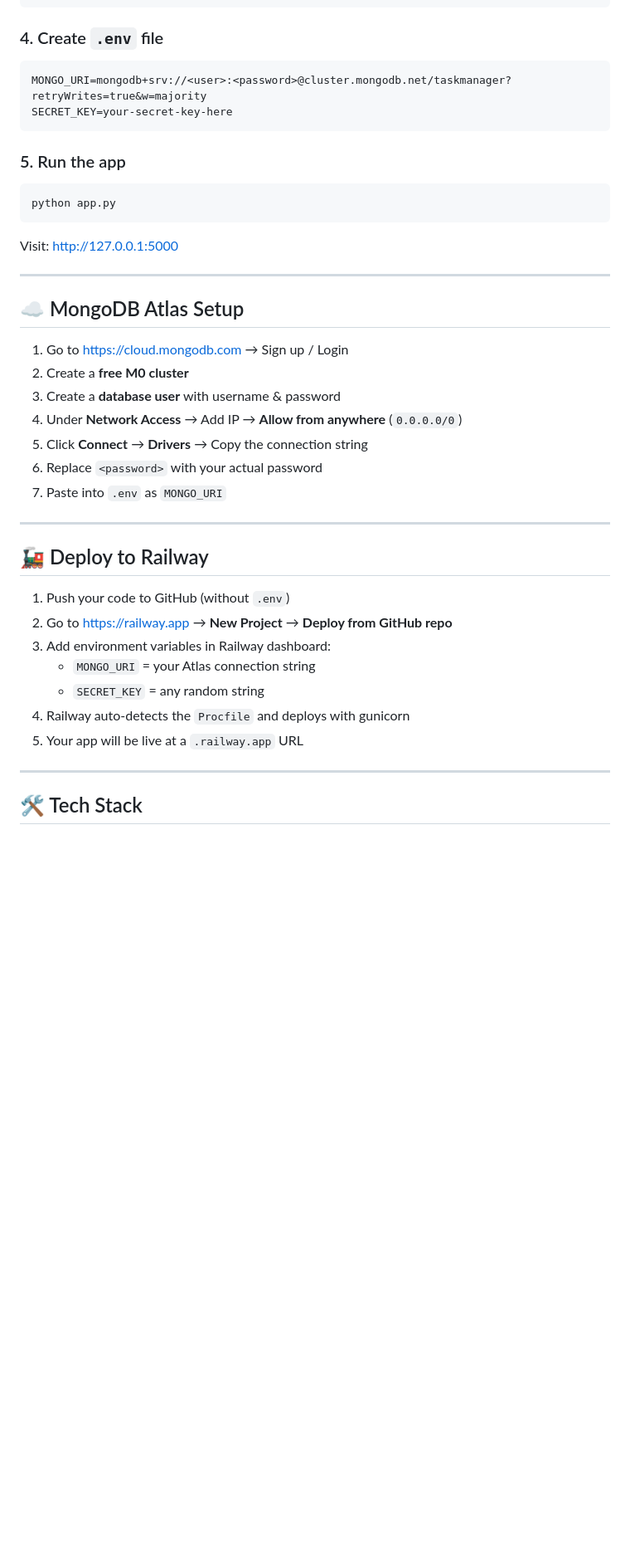
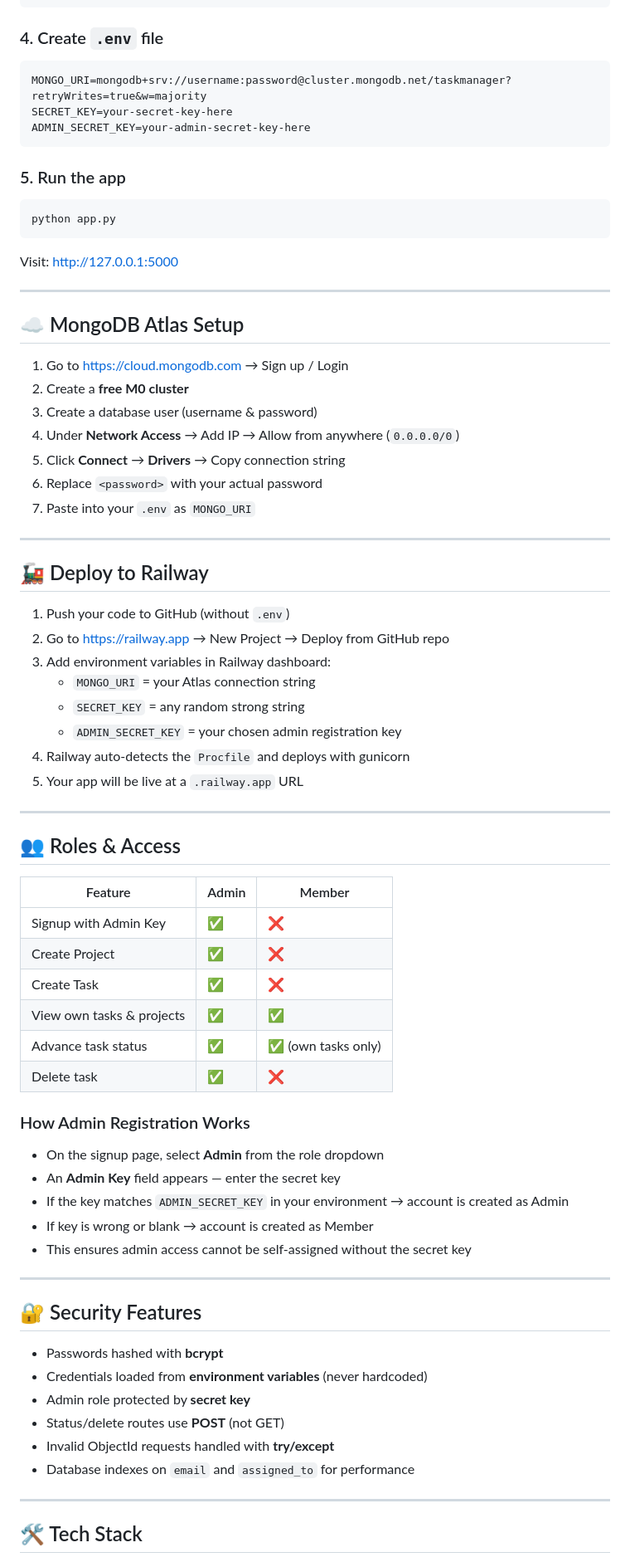
Before and after one commit to priya-1339/team_task_manager, a Markdown page: README.md, the part around one of its changes. Shown at 83% size. Drawn GitHub-style; blank space fills up the shorter version.

````diff
--- a/README.md
+++ b/README.md
@@ -83,14 +72,16 @@ pip install -r requirements.txt
 
 ### 4. Create `.env` file
 ```
-MONGO_URI=mongodb+srv://<user>:<password>@cluster.mongodb.net/taskmanager?retryWrites=true&w=majority
+MONGO_URI=mongodb+srv://username:password@cluster.mongodb.net/taskmanager?retryWrites=true&w=majority
 SECRET_KEY=your-secret-key-here
+ADMIN_SECRET_KEY=your-admin-secret-key-here
 ```
 
 ### 5. Run the app
 ```bash
 python app.py
 ```
+
 Visit: http://127.0.0.1:5000
 
 ---
@@ -99,25 +90,57 @@ Visit: http://127.0.0.1:5000
 
 1. Go to https://cloud.mongodb.com → Sign up / Login
 2. Create a **free M0 cluster**
-3. Create a **database user** with username & password
-4. Under **Network Access** → Add IP → **Allow from anywhere** (`0.0.0.0/0`)
-5. Click **Connect** → **Drivers** → Copy the connection string
+3. Create a database user (username & password)
+4. Under **Network Access** → Add IP → Allow from anywhere (`0.0.0.0/0`)
+5. Click **Connect** → **Drivers** → Copy connection string
 6. Replace `<password>` with your actual password
-7. Paste into `.env` as `MONGO_URI`
+7. Paste into your `.env` as `MONGO_URI`
 
 ---
 
 ## 🚂 Deploy to Railway
 
 1. Push your code to GitHub (without `.env`)
-2. Go to https://railway.app → **New Project** → **Deploy from GitHub repo**
+2. Go to https://railway.app → New Project → Deploy from GitHub repo
 3. Add environment variables in Railway dashboard:
    - `MONGO_URI` = your Atlas connection string
-   - `SECRET_KEY` = any random string
+   - `SECRET_KEY` = any random strong string
+   - `ADMIN_SECRET_KEY` = your chosen admin registration key
 4. Railway auto-detects the `Procfile` and deploys with gunicorn
 5. Your app will be live at a `.railway.app` URL
 
 ---
 
+## 👥 Roles & Access
+
+| Feature | Admin | Member |
+|---|---|---|
+| Signup with Admin Key | ✅ | ❌ |
+| Create Project | ✅ | ❌ |
+| Create Task | ✅ | ❌ |
+| View own tasks & projects | ✅ | ✅ |
+| Advance task status | ✅ | ✅ (own tasks only) |
+| Delete task | ✅ | ❌ |
+
+### How Admin Registration Works
+- On the signup page, select **Admin** from the role dropdown
+- An **Admin Key** field appears — enter the secret key
+- If the key matches `ADMIN_SECRET_KEY` in your environment → account is created as Admin
+- If key is wrong or blank → account is created as Member
+- This ensures admin access cannot be self-assigned without the secret key
+
+---
+
+## 🔐 Security Features
+
+- Passwords hashed with **bcrypt**
+- Credentials loaded from **environment variables** (never hardcoded)
+- Admin role protected by **secret key**
+- Status/delete routes use **POST** (not GET)
+- Invalid ObjectId requests handled with **try/except**
+- Database indexes on `email` and `assigned_to` for performance
+
+---
+
 ## 🛠 Tech Stack
 
````
Also changed, not shown: other parts of README.md (+31 -43 lines).
